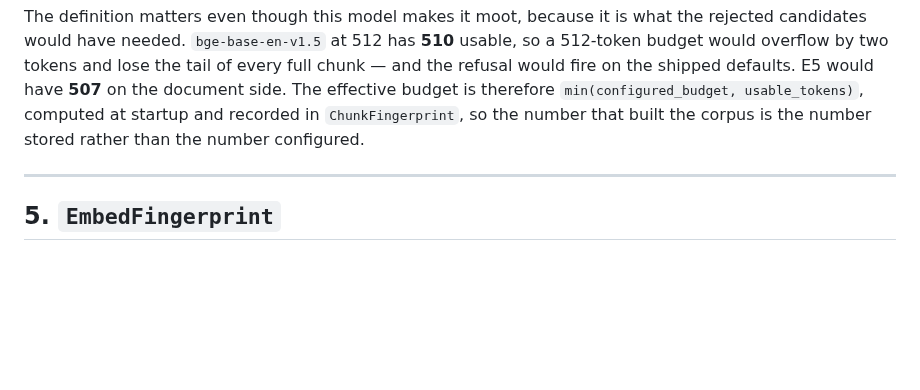
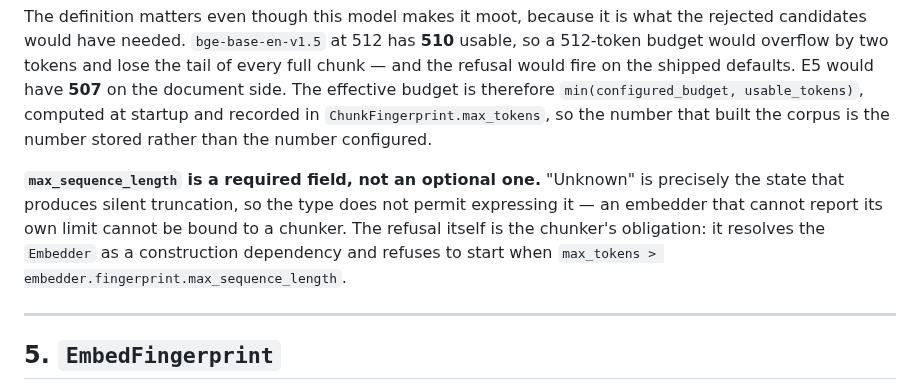
Before and after one commit to mgd43b/manicule, a Markdown page: docs/embeddings.md, the part around the change. GitHub-like rendering; blank space fills up the shorter version.

Commit message:
Match the shipped ChunkFingerprint field name and required max_sequence_length

```diff
--- a/docs/embeddings.md
+++ b/docs/embeddings.md
@@ -444,8 +444,14 @@ candidates would have needed. `bge-base-en-v1.5` at 512 has **510** usable, so a
 budget would overflow by two tokens and lose the tail of every full chunk — and the refusal
 would fire on the shipped defaults. E5 would have **507** on the document side. The
 effective budget is therefore `min(configured_budget, usable_tokens)`, computed at startup and
-recorded in `ChunkFingerprint`, so the number that built the corpus is the number stored
-rather than the number configured.
+recorded in `ChunkFingerprint.max_tokens`, so the number that built the corpus is the number
+stored rather than the number configured.
+
+**`max_sequence_length` is a required field, not an optional one.** "Unknown" is precisely
+the state that produces silent truncation, so the type does not permit expressing it — an
+embedder that cannot report its own limit cannot be bound to a chunker. The refusal itself is
+the chunker's obligation: it resolves the `Embedder` as a construction dependency and refuses
+to start when `max_tokens > embedder.fingerprint.max_sequence_length`.
 
 ---
 
```
